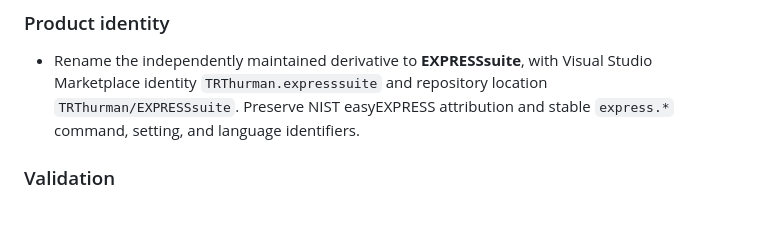
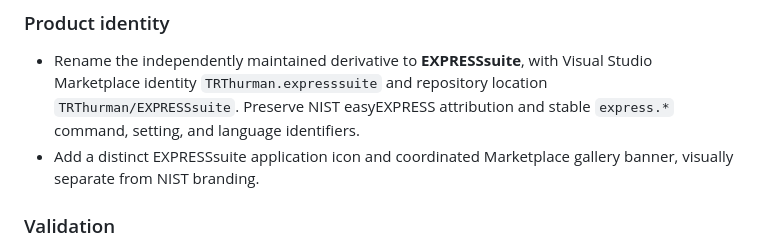
Before and after one commit to TRThurman/EXPRESSsuite, a Markdown page: CHANGELOG.md, the part around the change. Drawn GitHub-style; blank space fills up the shorter version.

```diff
--- a/CHANGELOG.md
+++ b/CHANGELOG.md
@@ -8,6 +8,8 @@
   Visual Studio Marketplace identity `TRThurman.expresssuite` and repository
   location `TRThurman/EXPRESSsuite`. Preserve NIST easyEXPRESS attribution and
   stable `express.*` command, setting, and language identifiers.
+- Add a distinct EXPRESSsuite application icon and coordinated Marketplace
+  gallery banner, visually separate from NIST branding.
 
 ### Validation
 
```
Also changed, not shown: README.md (+2 -0 lines), assets/expresssuite-icon.png (added), 2 other files.
